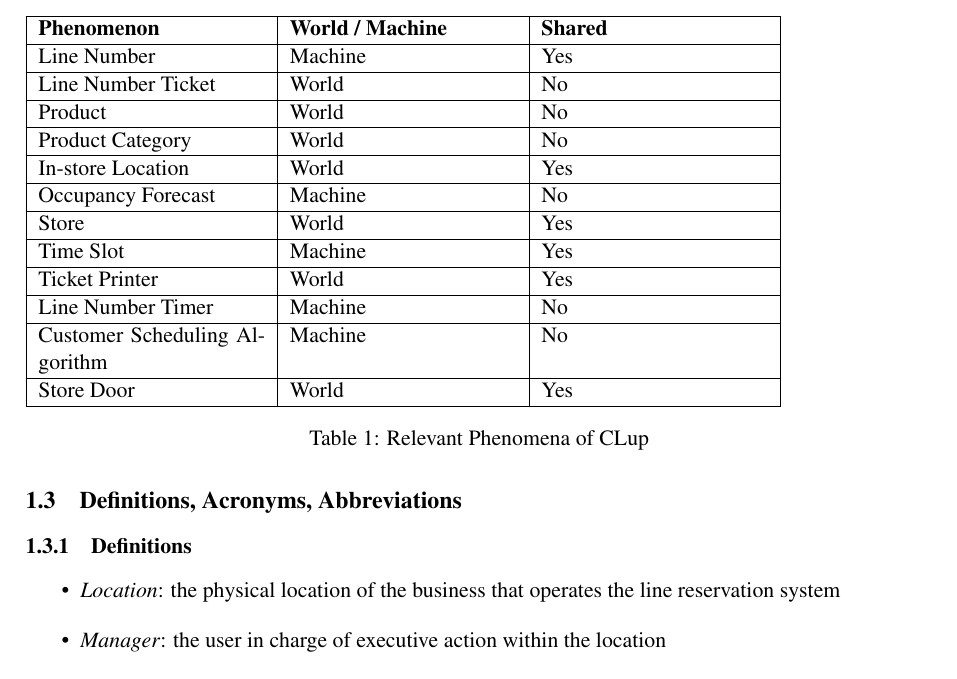
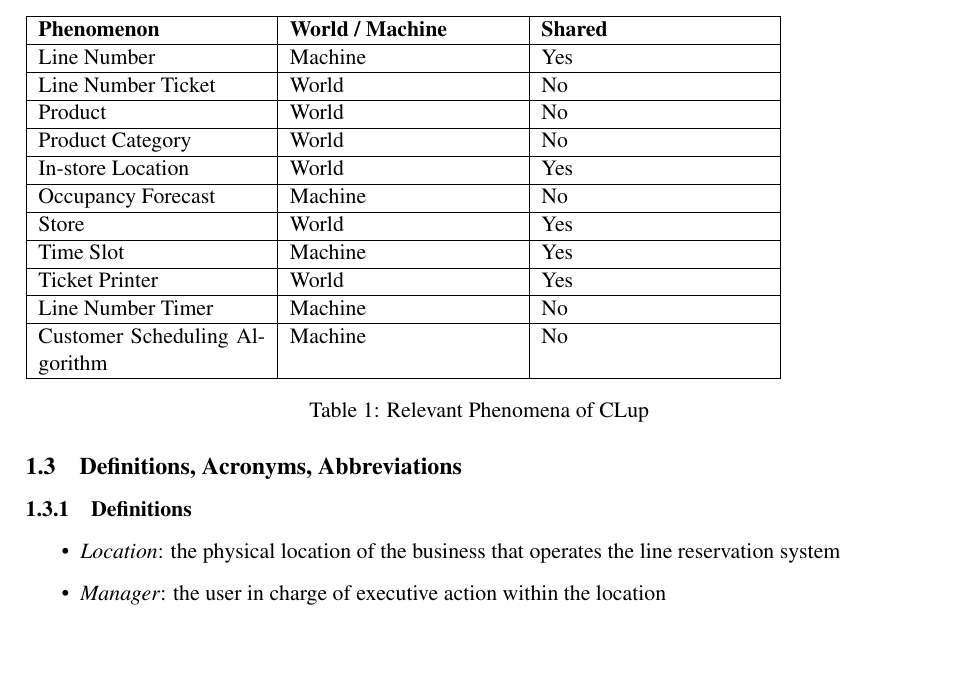
Before and after one commit to Furcanzo/BurattiIncesuluHrvoj, a LaTeX document (RASD/main.tex, which reads RASD/Files/introduction.tex): part of page 7 of 15, cut so that both start at the same text, the shorter picture padded with empty space. Compiled offline with pdfLaTeX; a LaTeX package or settings file that is missing is left out.

Commit message:
Remove references to old way of thinking some housekeeping

```diff
--- a/RASD/Files/introduction.tex
+++ b/RASD/Files/introduction.tex
@@ -97,7 +95,6 @@
         Ticket Printer & World & Yes \\ \hline
         Line Number Timer & Machine & No \\ \hline
         Customer Scheduling Algorithm & Machine & No \\ \hline
-        Store Door & World & Yes \\ \hline
         % Line template:
         %          &               &  \\ \hline
     \end{tabular}
```
Also changed, not shown: RASD/Files/overview.tex (+1 -1 lines), RASD/Files/requirements.tex (+1 -1 lines), RASD/Files/introduction.tex (7 more changed lines).
